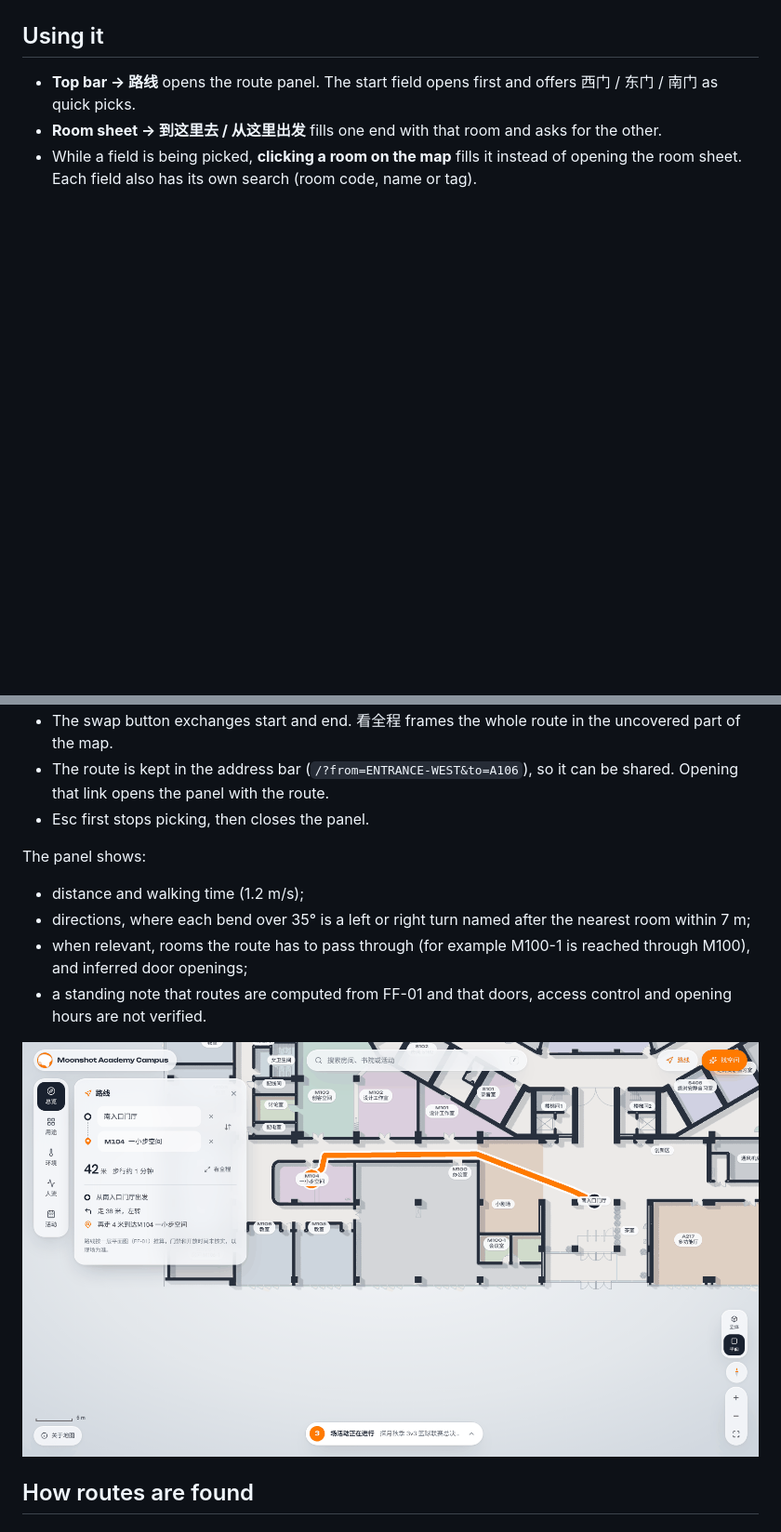
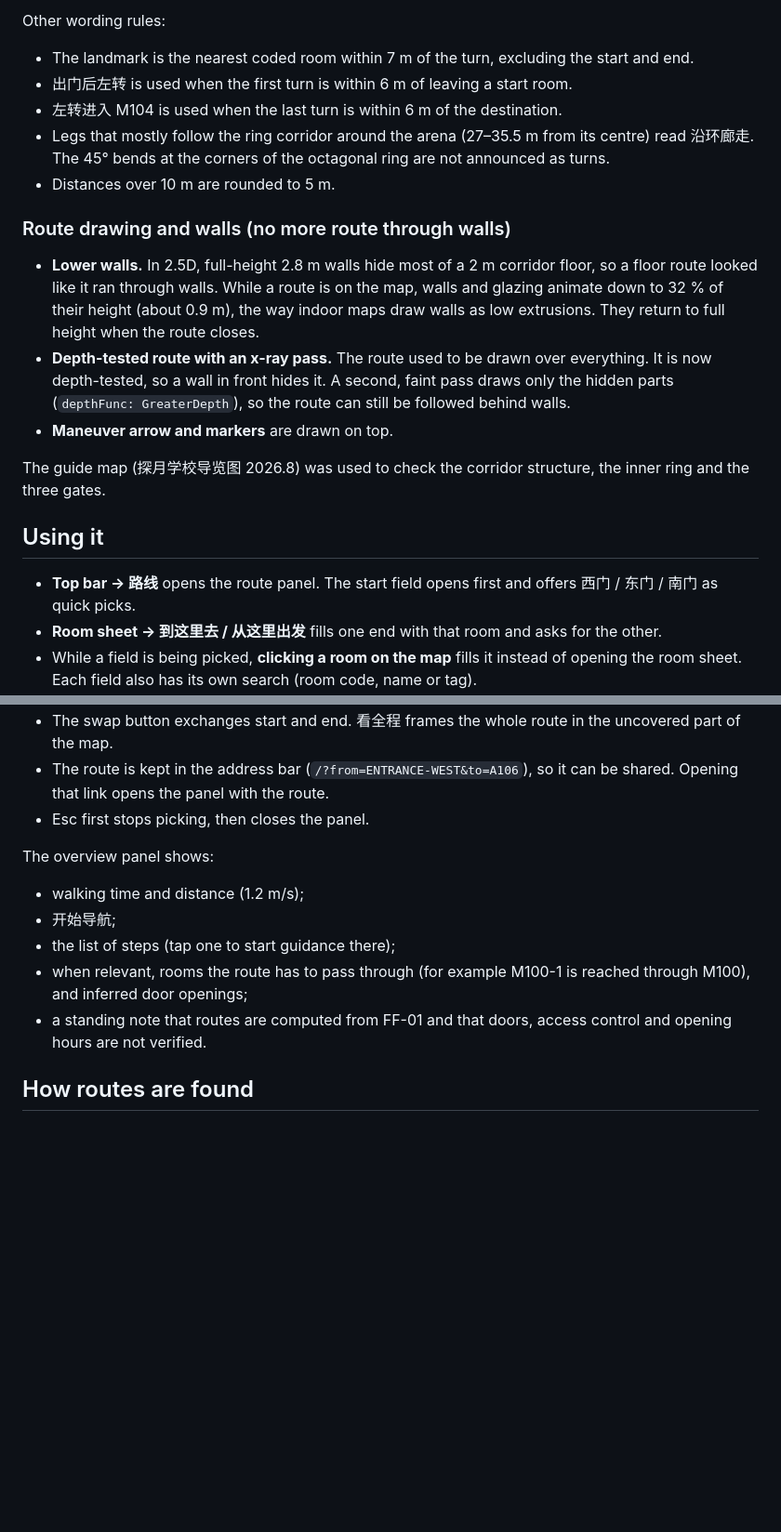
Before and after one commit to lloyd-c137/MAC-Moonshot-Academy-Campus-, a Markdown page: docs/NAVIGATION.md, 2 parts joined by grey strips. Shown at 93% size. Rendered like a GitHub page; pictures changed too: docs/evidence/navigation/route-plan-1536x864.png (deleted); blank space fills up the shorter version.

```diff
--- a/docs/NAVIGATION.md
+++ b/docs/NAVIGATION.md
@@ -6,3 +37,17 @@ Pick a start and a destination and the map draws the walking route, with distanc
+Other wording rules:
+- The landmark is the nearest coded room within 7 m of the turn, excluding the start and end.
+- 出门后左转 is used when the first turn is within 6 m of leaving a start room.
+- 左转进入 M104 is used when the last turn is within 6 m of the destination.
+- Legs that mostly follow the ring corridor around the arena (27–35.5 m from its centre) read 沿环廊走. The 45° bends at the corners of the octagonal ring are not announced as turns.
+- Distances over 10 m are rounded to 5 m.
+
+### Route drawing and walls (no more route through walls)
+
+- **Lower walls.** In 2.5D, full-height 2.8 m walls hide most of a 2 m corridor floor, so a floor route looked like it ran through walls. While a route is on the map, walls and glazing animate down to 32 % of their height (about 0.9 m), the way indoor maps draw walls as low extrusions. They return to full height when the route closes.
+- **Depth-tested route with an x-ray pass.** The route used to be drawn over everything. It is now depth-tested, so a wall in front hides it. A second, faint pass draws only the hidden parts (`depthFunc: GreaterDepth`), so the route can still be followed behind walls.
+- **Maneuver arrow and markers** are drawn on top.
+
+The guide map (探月学校导览图 2026.8) was used to check the corridor structure, the inner ring and the three gates.
 
 ## Using it
 
@@ -13,13 +58,12 @@ Pick a start and a destination and the map draws the walking route, with distanc
 - The route is kept in the address bar (`/?from=ENTRANCE-WEST&to=A106`), so it can be shared. Opening that link opens the panel with the route.
 - Esc first stops picking, then closes the panel.
 
-The panel shows:
-- distance and walking time (1.2 m/s);
-- directions, where each bend over 35° is a left or right turn named after the nearest room within 7 m;
+The overview panel shows:
+- walking time and distance (1.2 m/s);
+- 开始导航;
+- the list of steps (tap one to start guidance there);
 - when relevant, rooms the route has to pass through (for example M100-1 is reached through M100), and inferred door openings;
 - a standing note that routes are computed from FF-01 and that doors, access control and opening hours are not verified.
-
-![Plan view](evidence/navigation/route-plan-1536x864.png)
 
 ## How routes are found
 
```
Also changed, not shown: other parts of docs/NAVIGATION.md (+35 -4 lines), docs/evidence/navigation/guidance-arrived-1536x864.png (added), docs/evidence/navigation/guidance-step-1536x864.png (added), docs/evidence/navigation/route-2.5d-1536x864.png, docs/evidence/navigation/route-phone-390x844.png, 9 other files.
